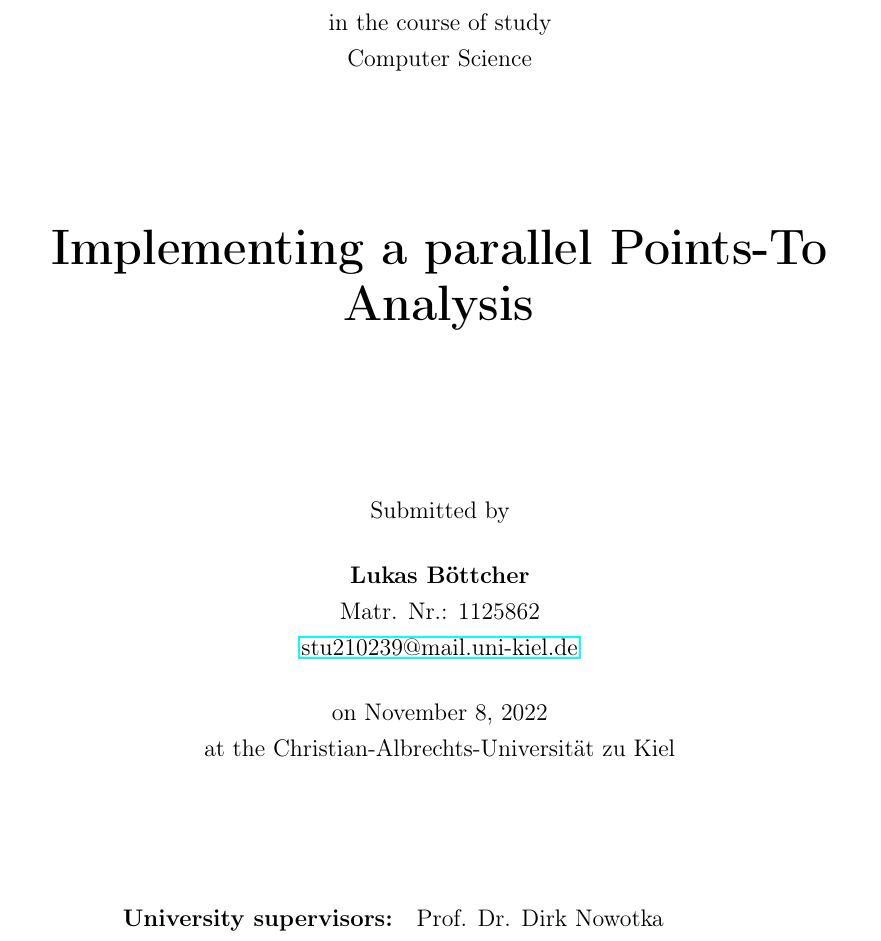
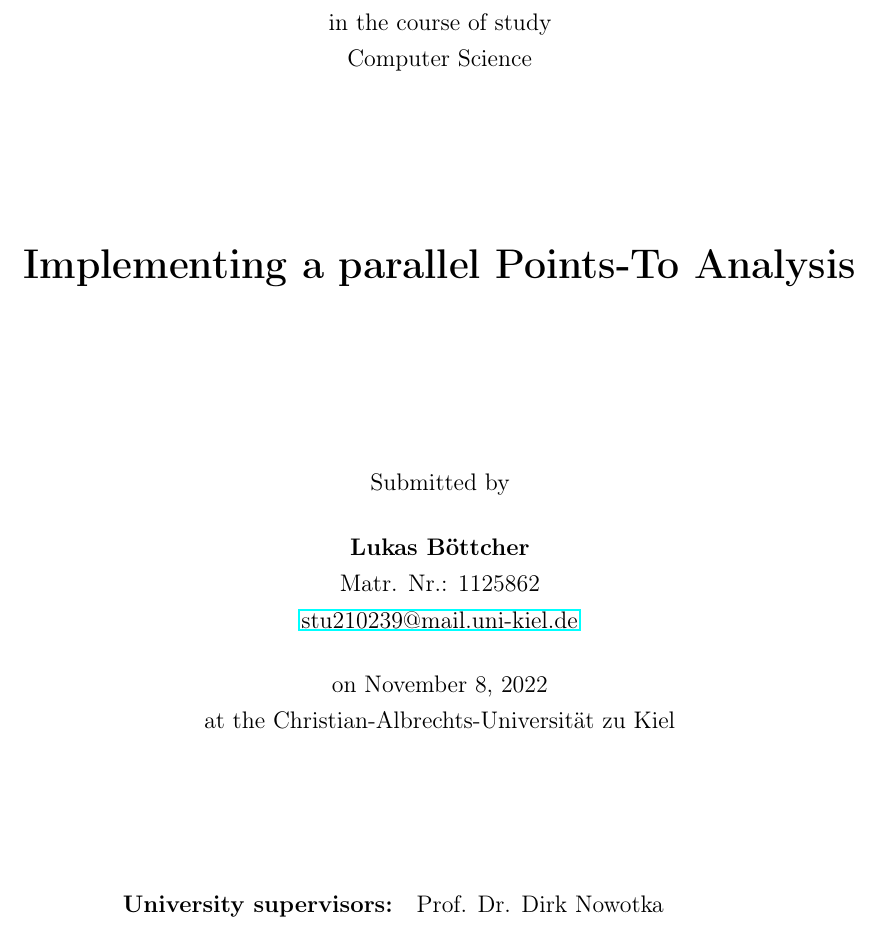
Before and after one commit to lukasboettcher/msc-paper, a LaTeX thesis (main.tex, which reads include/cover.tex): part of page 1 of 54, cut so that both start at the same text. Compiled offline with pdfLaTeX.

Commit message:
make title huge, also autoformatting

```diff
--- a/include/cover.tex
+++ b/include/cover.tex
@@ -26,9 +26,8 @@
 
     %---------------------Title---------------------%
 
-    %\vspace*{0.5cm}
     \begin{spacing}{2}
-        {\Huge\textbf{\myThesis{}}}\\
+        {\huge \bfseries \textbf{\myThesis{}}}\\
     \end{spacing}
     \vfill
 
```
Also changed, not shown: include/cover.tex (6 more changed lines).
